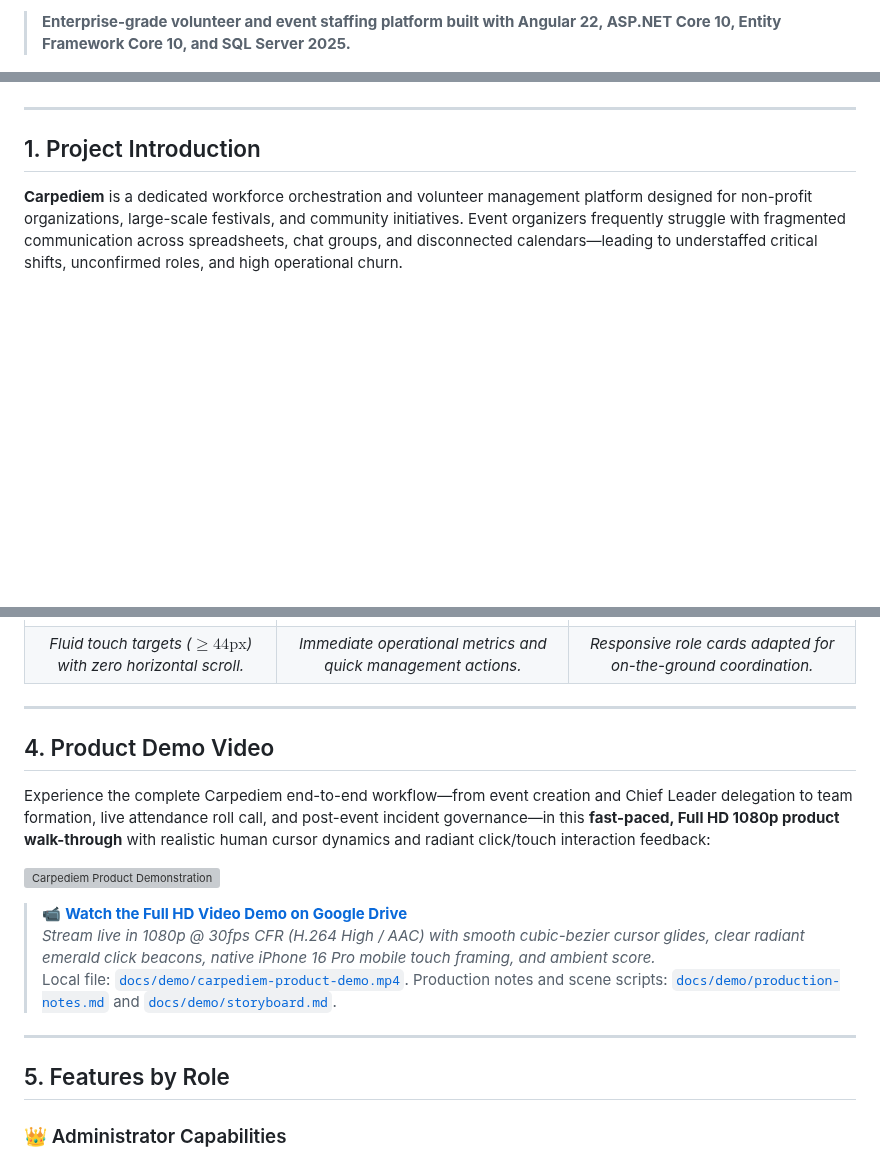
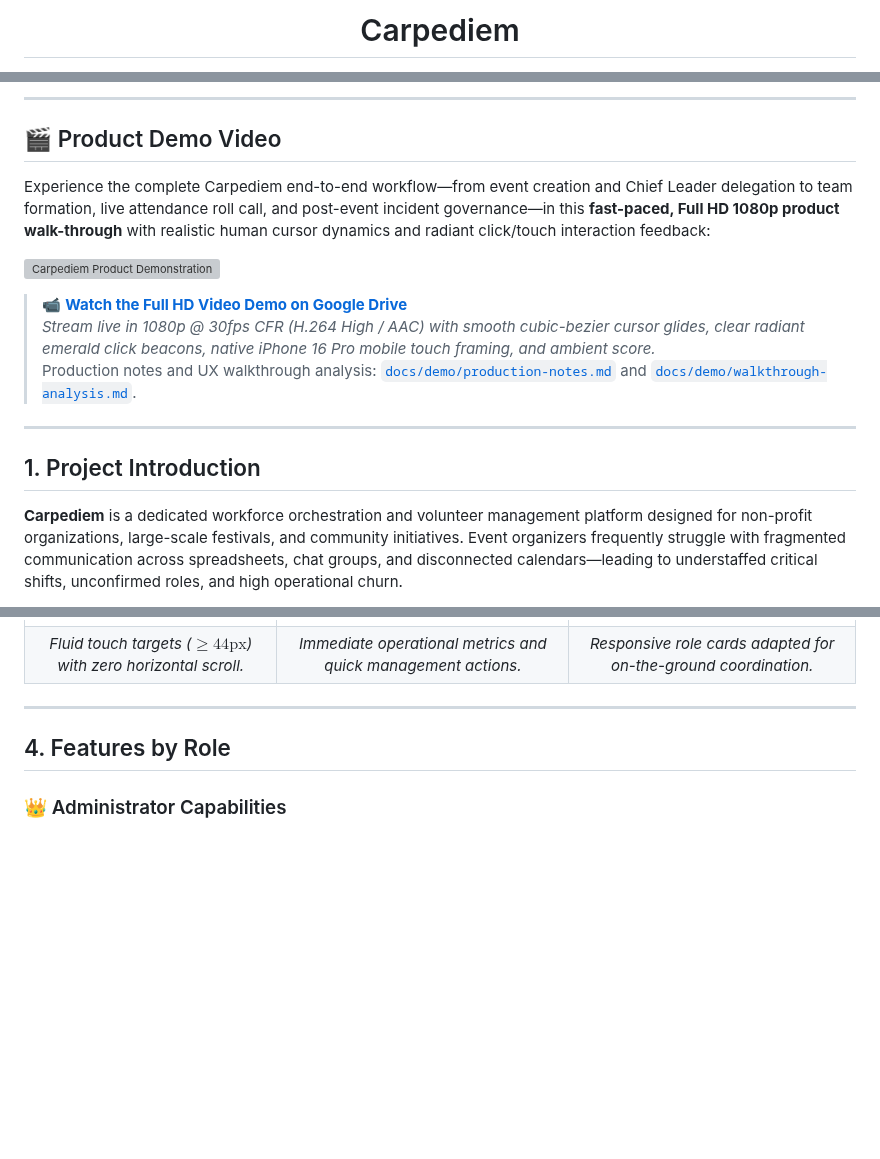
Before and after one commit to shawky2002020/carpediem, a Markdown page: README.md, 3 parts joined by grey strips. Rendered like a GitHub page; blank space fills up the shorter version; grey boxes are pictures that could not be loaded.

Commit message:
feat(branding): add Carpediem logo to website and README, promote demo video to top

```diff
--- a/README.md
+++ b/README.md
@@ -2,3 +4,3 @@
 
-> **Enterprise-grade volunteer and event staffing platform built with Angular 22, ASP.NET Core 10, Entity Framework Core 10, and SQL Server 2025.**
+<h1 align="center">Carpediem</h1>
 
@@ -12,3 +21,14 @@
+---
+
+## 🎬 Product Demo Video
+
+Experience the complete Carpediem end-to-end workflow—from event creation and Chief Leader delegation to team formation, live attendance roll call, and post-event incident governance—in this **fast-paced, Full HD 1080p product walk-through** with realistic human cursor dynamics and radiant click/touch interaction feedback:
+
+[![Carpediem Product Demonstration](docs/demo/demo-thumbnail.png)](https://drive.google.com/file/d/14rN_o3YPcDIsb1KE0zNQxaUlDLOZueM8/view?usp=sharing)
+
+> 📹 **[Watch the Full HD Video Demo on Google Drive](https://drive.google.com/file/d/14rN_o3YPcDIsb1KE0zNQxaUlDLOZueM8/view?usp=sharing)**
+> *Stream live in 1080p @ 30fps CFR (H.264 High / AAC) with smooth cubic-bezier cursor glides, clear radiant emerald click beacons, native iPhone 16 Pro mobile touch framing, and ambient score.*
+> Production notes and UX walkthrough analysis: [`docs/demo/production-notes.md`](docs/demo/production-notes.md) and [`docs/demo/walkthrough-analysis.md`](docs/demo/walkthrough-analysis.md).
 
 ---
 
@@ -85,19 +105,7 @@ stateDiagram-v2
 
 ---
 
-## 4. Product Demo Video
-
-Experience the complete Carpediem end-to-end workflow—from event creation and Chief Leader delegation to team formation, live attendance roll call, and post-event incident governance—in this **fast-paced, Full HD 1080p product walk-through** with realistic human cursor dynamics and radiant click/touch interaction feedback:
-
-[![Carpediem Product Demonstration](docs/demo/demo-thumbnail.png)](https://drive.google.com/file/d/14rN_o3YPcDIsb1KE0zNQxaUlDLOZueM8/view?usp=sharing)
-
-> 📹 **[Watch the Full HD Video Demo on Google Drive](https://drive.google.com/file/d/14rN_o3YPcDIsb1KE0zNQxaUlDLOZueM8/view?usp=sharing)**
-> *Stream live in 1080p @ 30fps CFR (H.264 High / AAC) with smooth cubic-bezier cursor glides, clear radiant emerald click beacons, native iPhone 16 Pro mobile touch framing, and ambient score.*
-> Local file: [`docs/demo/carpediem-product-demo.mp4`](docs/demo/carpediem-product-demo.mp4). Production notes and scene scripts: [`docs/demo/production-notes.md`](docs/demo/production-notes.md) and [`docs/demo/storyboard.md`](docs/demo/storyboard.md).
-
----
-
-## 5. Features by Role
+## 4. Features by Role
 
 ### 👑 Administrator Capabilities
 - **Operational Dashboard**: High-level KPI summary cards displaying Draft, Published, Active, and Completed events with one-click contextual action links.
```
Also changed, not shown: other parts of README.md (+24 -15 lines), docs/logo.png (added), 10 other files.
